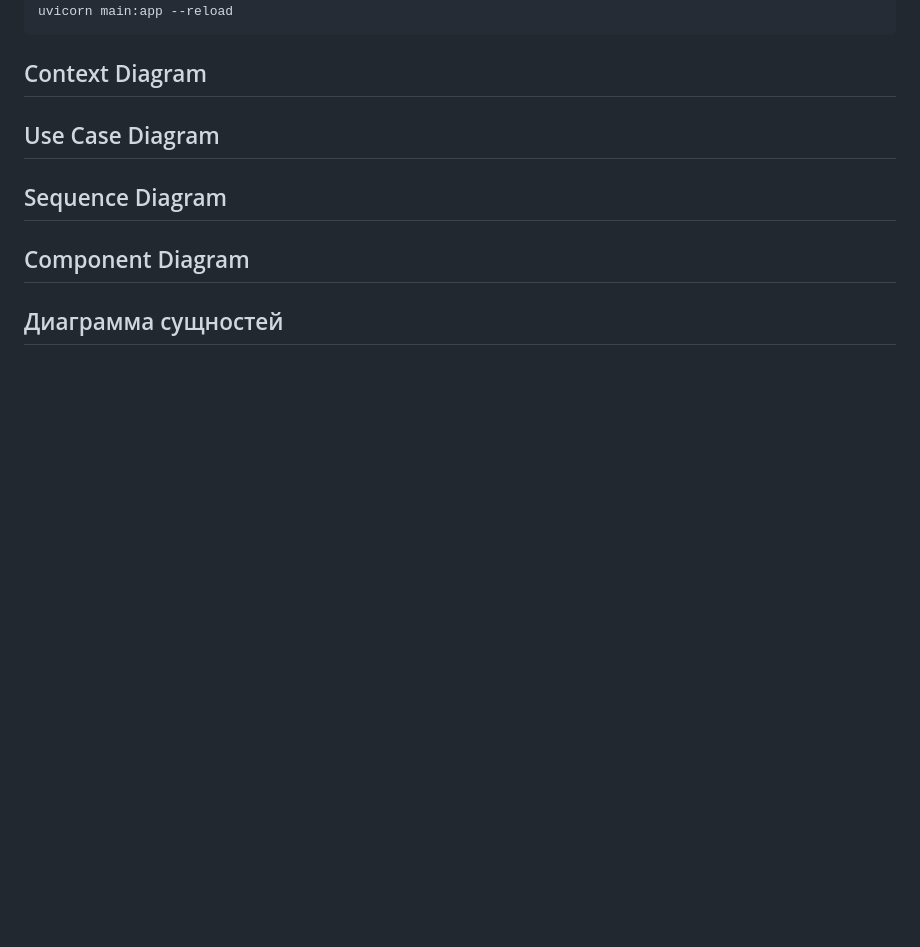
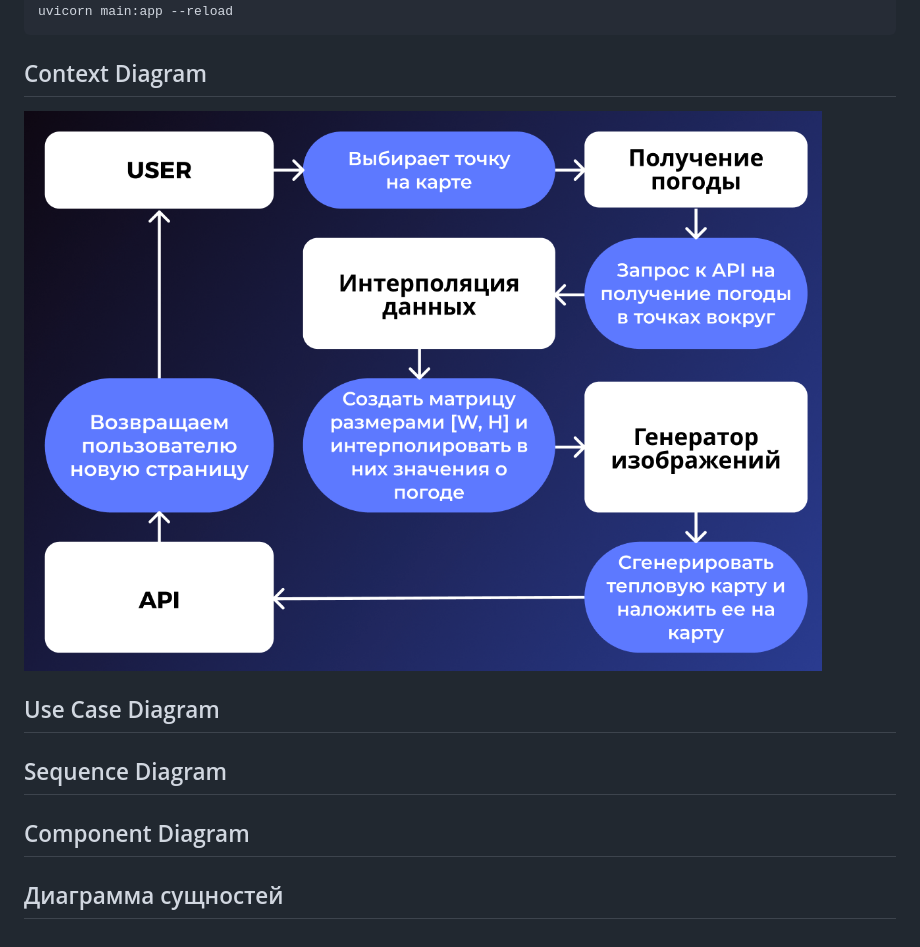
Before and after one commit to jur4ikoff/weather-heatmap, a Markdown page: readme.md, the part around the change. GitHub-like rendering; pictures changed too: readme_images/1.png (added); blank space fills up the shorter version.

````diff
--- a/readme.md
+++ b/readme.md
@@ -16,6 +16,7 @@ pip install -r requirements.txt
 uvicorn main:app --reload
 ```
 ## Context Diagram
+![alt text](readme_images/1.png)
 
 ## Use Case Diagram
 
````
Also changed, not shown: 1 other file.
